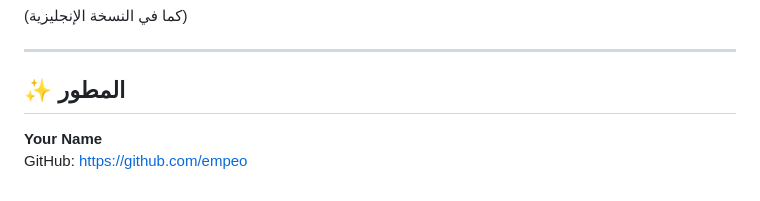
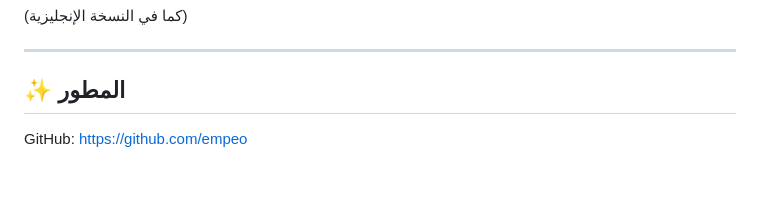
Before and after one commit to empeo/medical_consultation, a Markdown page: README.md, the part around the change. GitHub-like rendering.

Commit message:
Remove personal information from README
Removed personal name and GitHub link from README.

```diff
--- a/README.md
+++ b/README.md
@@ -226,5 +226,4 @@ Distributed under the MIT License.
 ---
 
 ## ✨ المطور
-**Your Name**
 GitHub: https://github.com/empeo
```
